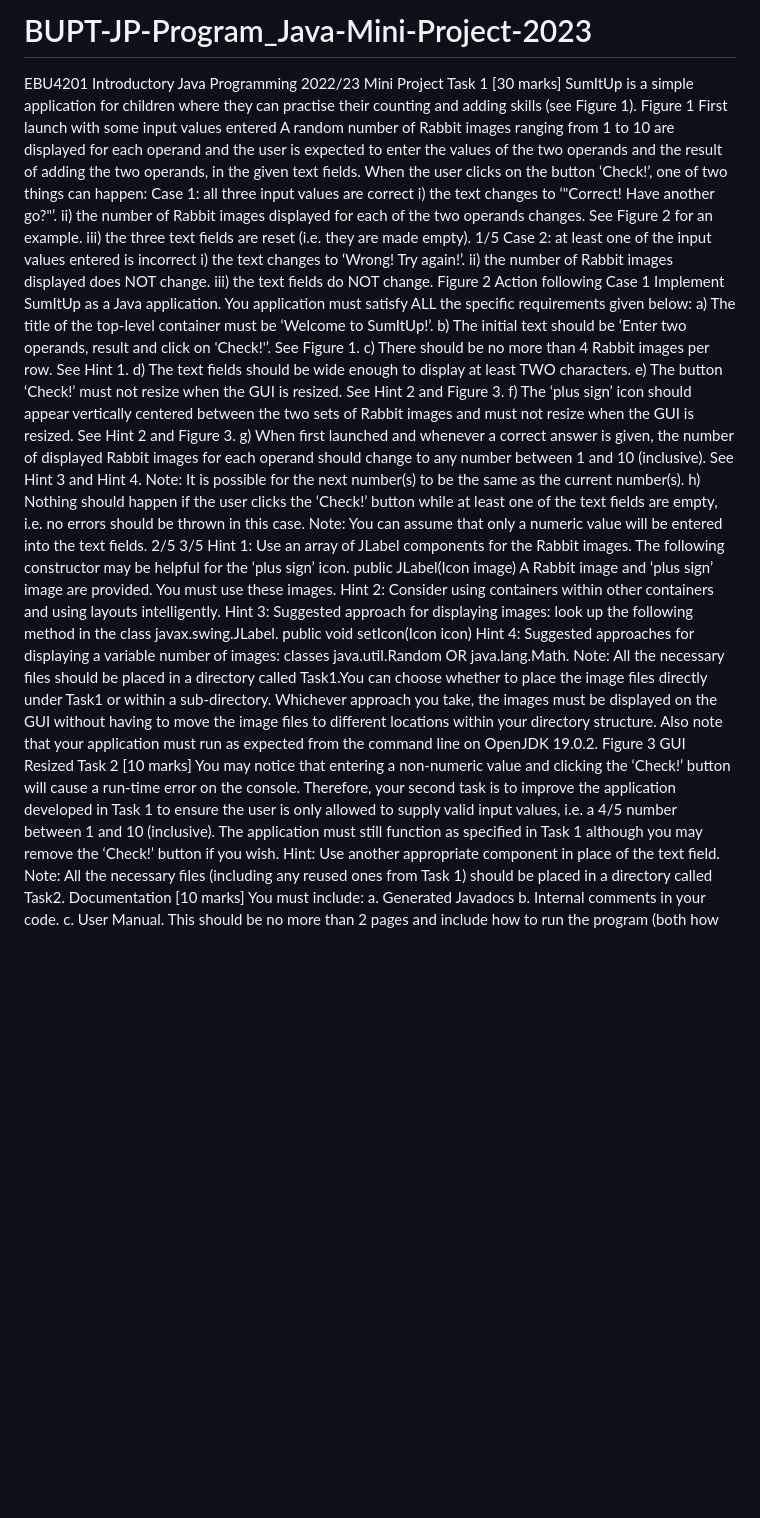
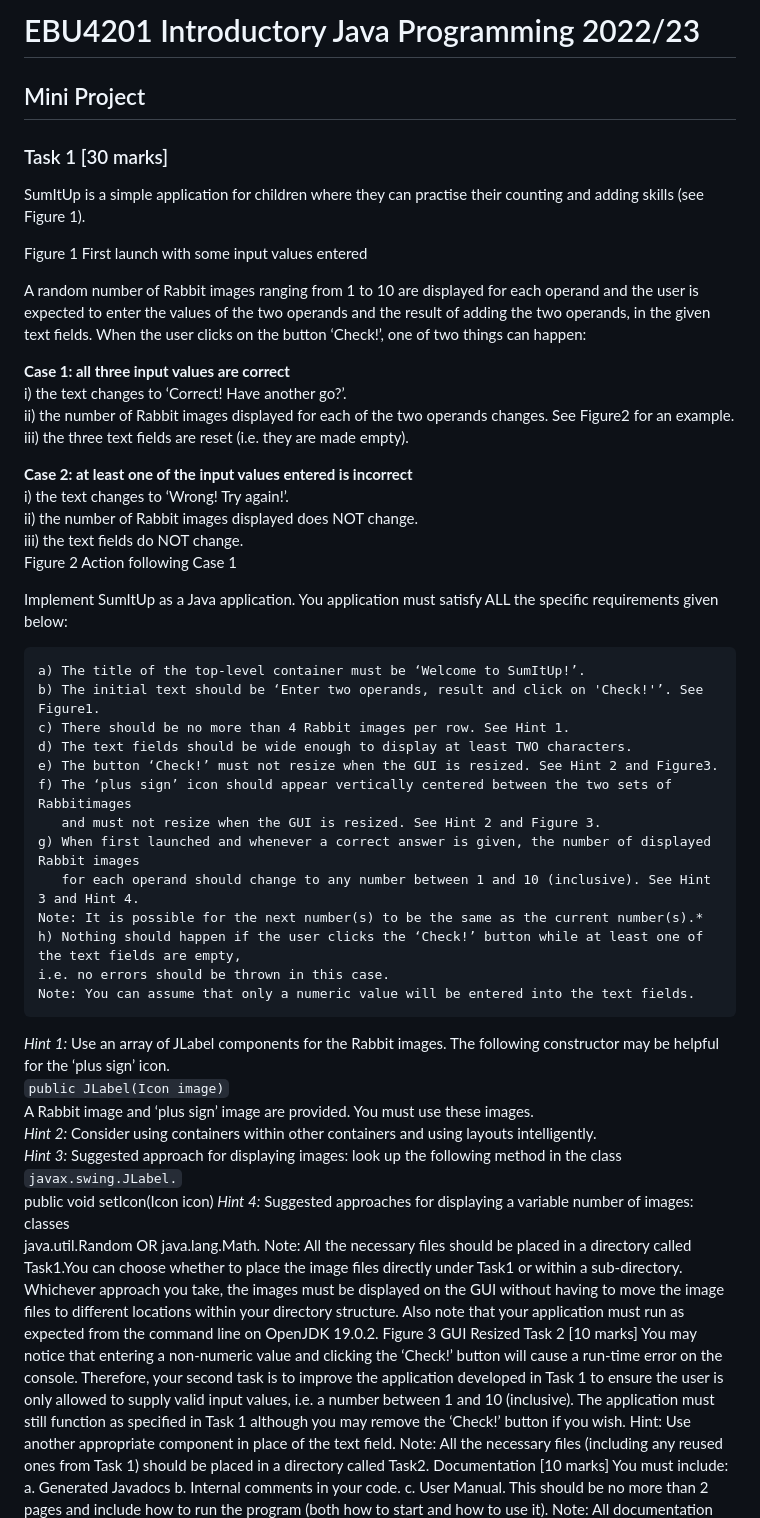
Before and after one commit to Skialith/BUPT-JP-Program_Java-Mini-Project-2023, a Markdown page: README.md, the part around the change. Rendered like a GitHub page; blank space fills up the shorter version.

```diff
--- a/README.md
+++ b/README.md
@@ -1,53 +1,50 @@
-# BUPT-JP-Program_Java-Mini-Project-2023
-EBU4201 Introductory Java Programming 2022/23
-Mini Project
-Task 1 [30 marks]
-SumItUp is a simple application for children where they can practise their counting and adding
-skills (see Figure 1).
+# EBU4201 Introductory Java Programming 2022/23
+## Mini Project
+### Task 1 [30 marks]
+SumItUp is a simple application for children where they can practise their counting and adding skills (see Figure 1).
+
 Figure 1 First launch with some input values entered
+
 A random number of Rabbit images ranging from 1 to 10 are displayed for each operand and the
 user is expected to enter the values of the two operands and the result of adding the two operands,
 in the given text fields. When the user clicks on the button ‘Check!’, one of two things can happen:
-Case 1: all three input values are correct
-i) the text changes to ‘"Correct! Have another go?"’.
-ii) the number of Rabbit images displayed for each of the two operands changes. See Figure
-2 for an example.
+
+**Case 1: all three input values are correct**
+i) the text changes to ‘Correct! Have another go?’.
+ii) the number of Rabbit images displayed for each of the two operands changes. See Figure2 for an example.
 iii) the three text fields are reset (i.e. they are made empty).
-1/5
-Case 2: at least one of the input values entered is incorrect
+
+**Case 2: at least one of the input values entered is incorrect**
 i) the text changes to ‘Wrong! Try again!’.
 ii) the number of Rabbit images displayed does NOT change.
 iii) the text fields do NOT change.
 Figure 2 Action following Case 1
-Implement SumItUp as a Java application. You application must satisfy ALL the specific
-requirements given below:
-a) The title of the top-level container must be ‘Welcome to SumItUp!’.
-b) The initial text should be ‘Enter two operands, result and click on 'Check!'’. See Figure
-1.
-c) There should be no more than 4 Rabbit images per row. See Hint 1.
-d) The text fields should be wide enough to display at least TWO characters.
-e) The button ‘Check!’ must not resize when the GUI is resized. See Hint 2 and Figure
-3.
-f) The ‘plus sign’ icon should appear vertically centered between the two sets of Rabbit
-images and must not resize when the GUI is resized. See Hint 2 and Figure 3.
-g) When first launched and whenever a correct answer is given, the number of displayed
-Rabbit images for each operand should change to any number between 1 and 10
-(inclusive). See Hint 3 and Hint 4.
-Note: It is possible for the next number(s) to be the same as the current number(s).
-h) Nothing should happen if the user clicks the ‘Check!’ button while at least one of the
-text fields are empty, i.e. no errors should be thrown in this case.
-Note: You can assume that only a numeric value will be entered into the text fields.
-2/5
-3/5
-Hint 1: Use an array of JLabel components for the Rabbit images. The following constructor
-may be helpful for the ‘plus sign’ icon.
-public JLabel(Icon image)
+
+
+Implement SumItUp as a Java application. You application must satisfy ALL the specific requirements given below:
+
+    a) The title of the top-level container must be ‘Welcome to SumItUp!’.
+    b) The initial text should be ‘Enter two operands, result and click on 'Check!'’. See Figure1.
+    c) There should be no more than 4 Rabbit images per row. See Hint 1.
+    d) The text fields should be wide enough to display at least TWO characters.
+    e) The button ‘Check!’ must not resize when the GUI is resized. See Hint 2 and Figure3.
+    f) The ‘plus sign’ icon should appear vertically centered between the two sets of Rabbitimages
+       and must not resize when the GUI is resized. See Hint 2 and Figure 3.
+    g) When first launched and whenever a correct answer is given, the number of displayed Rabbit images
+       for each operand should change to any number between 1 and 10 (inclusive). See Hint 3 and Hint 4.
+    Note: It is possible for the next number(s) to be the same as the current number(s).*
+    h) Nothing should happen if the user clicks the ‘Check!’ button while at least one of the text fields are empty,
+    i.e. no errors should be thrown in this case.
+    Note: You can assume that only a numeric value will be entered into the text fields.
+
+*Hint 1:* Use an array of JLabel components for the Rabbit images.
+The following constructor may be helpful for the ‘plus sign’ icon.
+`public JLabel(Icon image)`
 A Rabbit image and ‘plus sign’ image are provided. You must use these images.
-Hint 2: Consider using containers within other containers and using layouts intelligently.
-Hint 3: Suggested approach for displaying images: look up the following method in the class
-javax.swing.JLabel.
+*Hint 2:* Consider using containers within other containers and using layouts intelligently.
+*Hint 3:* Suggested approach for displaying images: look up the following method in the class `javax.swing.JLabel.`
 public void setIcon(Icon icon)
-Hint 4: Suggested approaches for displaying a variable number of images: classes
+*Hint 4:* Suggested approaches for displaying a variable number of images: classes
 java.util.Random OR java.lang.Math.
 Note: All the necessary files should be placed in a directory called Task1.You can choose
 whether to place the image files directly under Task1 or within a sub-directory. Whichever
@@ -60,7 +57,6 @@ Task 2 [10 marks]
 You may notice that entering a non-numeric value and clicking the ‘Check!’ button will cause
 a run-time error on the console. Therefore, your second task is to improve the application
 developed in Task 1 to ensure the user is only allowed to supply valid input values, i.e. a
-4/5
 number between 1 and 10 (inclusive). The application must still function as specified in Task
 1 although you may remove the ‘Check!’ button if you wish.
 Hint: Use another appropriate component in place of the text field.
```
